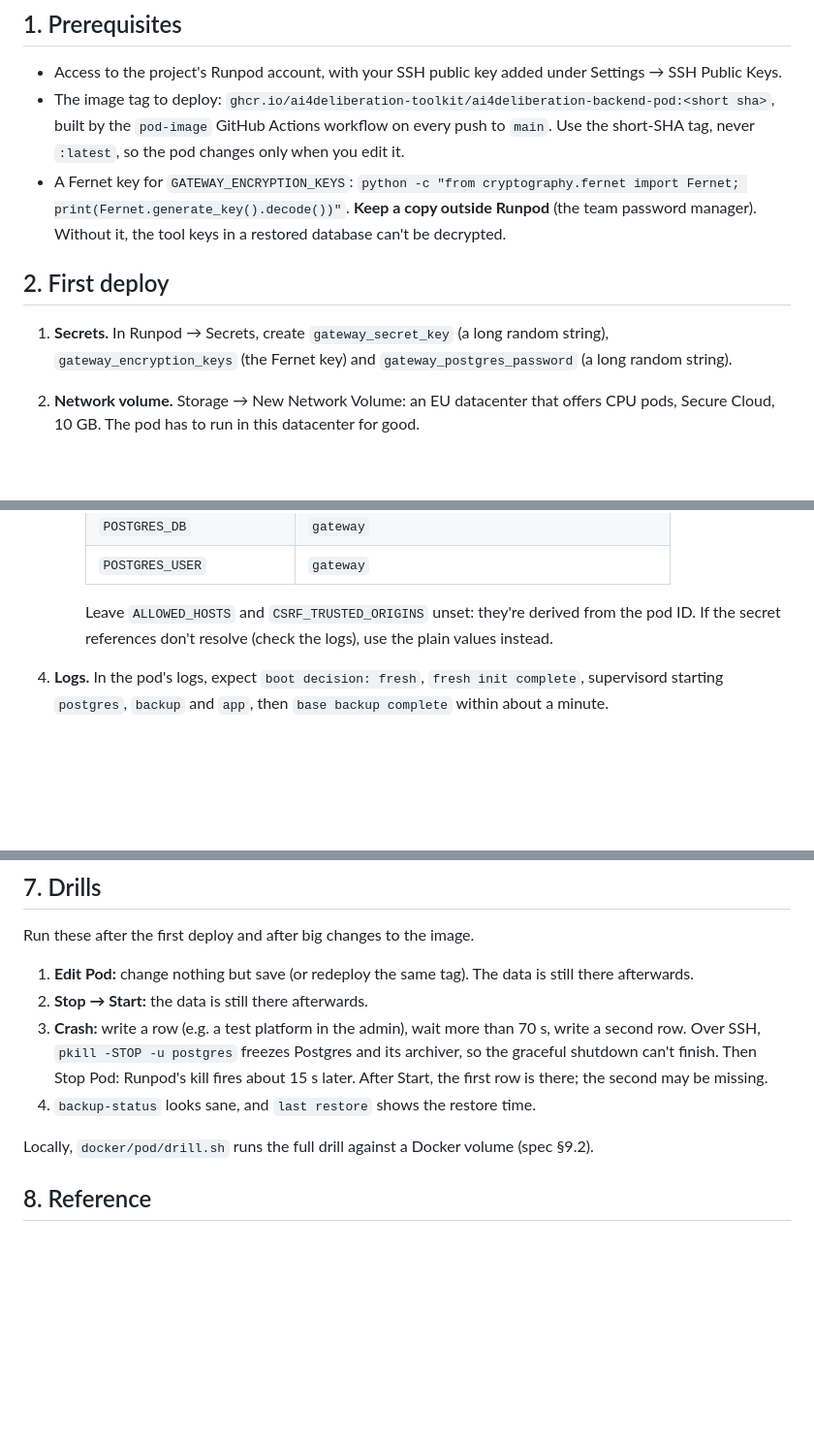
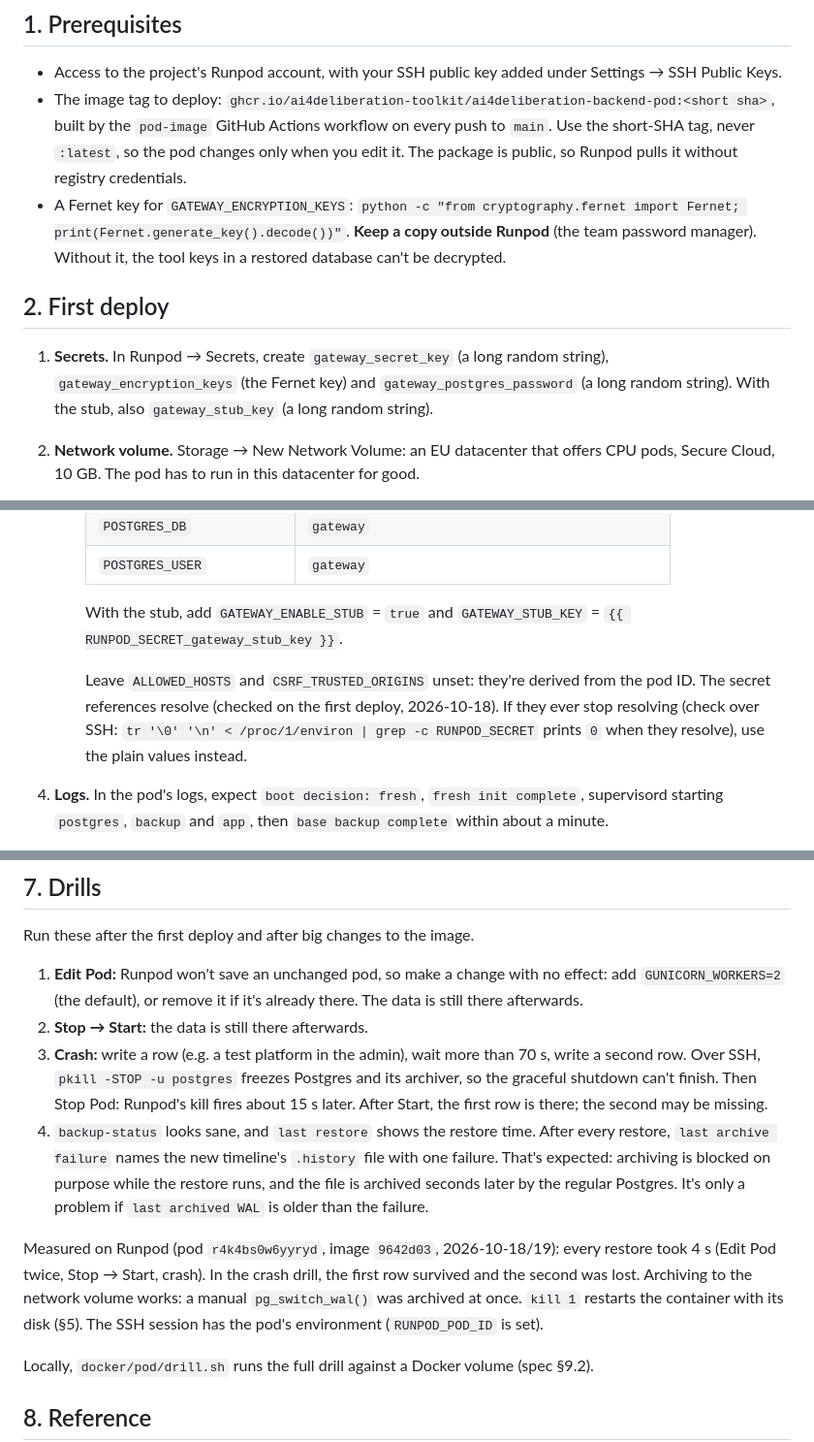
Before and after one commit to AI4Deliberation-Toolkit/ai4deliberation-backend, a Markdown page: docker/pod/README.md, 3 parts joined by grey strips. Shown at 97% size. Rendered like a GitHub page; blank space fills up the shorter version.

Commit message:
record the Runpod deploy and drill results in the pod runbook

```diff
--- a/docker/pod/README.md
+++ b/docker/pod/README.md
@@ -25,7 +25,8 @@ separate and unchanged: it still deploys from GitLab with `docker-compose-stagin
 - Access to the project's Runpod account, with your SSH public key added under Settings → SSH Public Keys.
 - The image tag to deploy: `ghcr.io/ai4deliberation-toolkit/ai4deliberation-backend-pod:<short sha>`,
   built by the `pod-image` GitHub Actions workflow on every push to `main`. Use the short-SHA tag,
-  never `:latest`, so the pod changes only when you edit it.
+  never `:latest`, so the pod changes only when you edit it. The package is public, so Runpod
+  pulls it without registry credentials.
 - A Fernet key for `GATEWAY_ENCRYPTION_KEYS`:
   `python -c "from cryptography.fernet import Fernet; print(Fernet.generate_key().decode())"`.
   **Keep a copy outside Runpod** (the team password manager). Without it, the tool keys in a
@@ -35,6 +36,7 @@ separate and unchanged: it still deploys from GitLab with `docker-compose-stagin
 
 1. **Secrets.** In Runpod → Secrets, create `gateway_secret_key` (a long random string),
    `gateway_encryption_keys` (the Fernet key) and `gateway_postgres_password` (a long random string).
+   With the stub, also `gateway_stub_key` (a long random string).
 2. **Network volume.** Storage → New Network Volume: an EU datacenter that offers CPU pods, Secure
    Cloud, 10 GB. The pod has to run in this datacenter for good.
 3. **Pod.** Deploy a CPU pod in that datacenter, with the network volume attached (a volume can
@@ -52,8 +54,13 @@ separate and unchanged: it still deploys from GitLab with `docker-compose-stagin
      | `POSTGRES_DB` | `gateway` |
      | `POSTGRES_USER` | `gateway` |
 
-     Leave `ALLOWED_HOSTS` and `CSRF_TRUSTED_ORIGINS` unset: they're derived from the pod ID. If
-     the secret references don't resolve (check the logs), use the plain values instead.
+     With the stub, add `GATEWAY_ENABLE_STUB` = `true` and `GATEWAY_STUB_KEY` =
+     `{{ RUNPOD_SECRET_gateway_stub_key }}`.
+
+     Leave `ALLOWED_HOSTS` and `CSRF_TRUSTED_ORIGINS` unset: they're derived from the pod ID. The
+     secret references resolve (checked on the first deploy, 2026-10-18). If they ever stop
+     resolving (check over SSH: `tr '\0' '\n' < /proc/1/environ | grep -c RUNPOD_SECRET` prints `0`
+     when they resolve), use the plain values instead.
 4. **Logs.** In the pod's logs, expect `boot decision: fresh`, `fresh init complete`, supervisord
    starting `postgres`, `backup` and `app`, then `base backup complete` within about a minute.
 5. **Admin user.** Connect with the SSH command the pod's Connect tab shows
@@ -244,13 +251,24 @@ The pod refused because a base backup or WAL file is damaged. Nothing has been c
 
 Run these after the first deploy and after big changes to the image.
 
-1. **Edit Pod:** change nothing but save (or redeploy the same tag). The data is still there afterwards.
+1. **Edit Pod:** Runpod won't save an unchanged pod, so make a change with no effect: add
+   `GUNICORN_WORKERS=2` (the default), or remove it if it's already there. The data is still there afterwards.
 2. **Stop → Start:** the data is still there afterwards.
 3. **Crash:** write a row (e.g. a test platform in the admin), wait more than 70 s, write a second
    row. Over SSH, `pkill -STOP -u postgres` freezes Postgres and its archiver, so the graceful
    shutdown can't finish. Then Stop Pod: Runpod's kill fires about 15 s later. After Start, the
    first row is there; the second may be missing.
-4. `backup-status` looks sane, and `last restore` shows the restore time.
+4. `backup-status` looks sane, and `last restore` shows the restore time. After every restore,
+   `last archive failure` names the new timeline's `.history` file with one failure. That's
+   expected: archiving is blocked on purpose while the restore runs, and the file is archived
+   seconds later by the regular Postgres. It's only a problem if `last archived WAL` is older
+   than the failure.
+
+Measured on Runpod (pod `r4k4bs0w6yyryd`, image `9642d03`, 2026-10-18/19): every restore took
+4 s (Edit Pod twice, Stop → Start, crash). In the crash drill, the first row survived and the second
+was lost. Archiving to the network volume works: a manual `pg_switch_wal()` was archived at once.
+`kill 1` restarts the container with its disk (§5). The SSH session has the pod's environment
+(`RUNPOD_POD_ID` is set).
 
 Locally, `docker/pod/drill.sh` runs the full drill against a Docker volume (spec §9.2).
 
```
